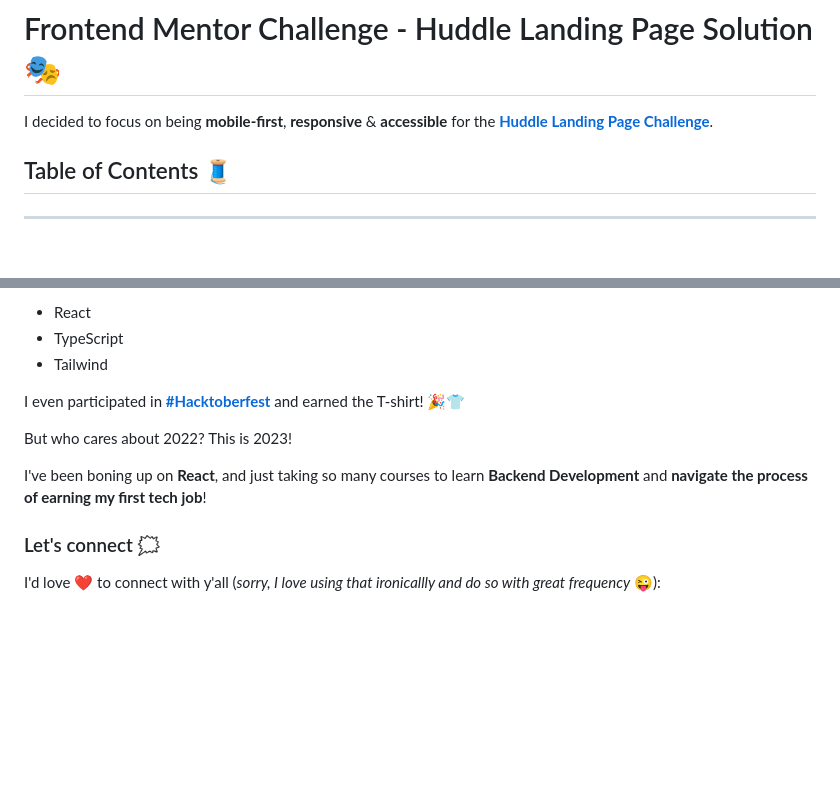
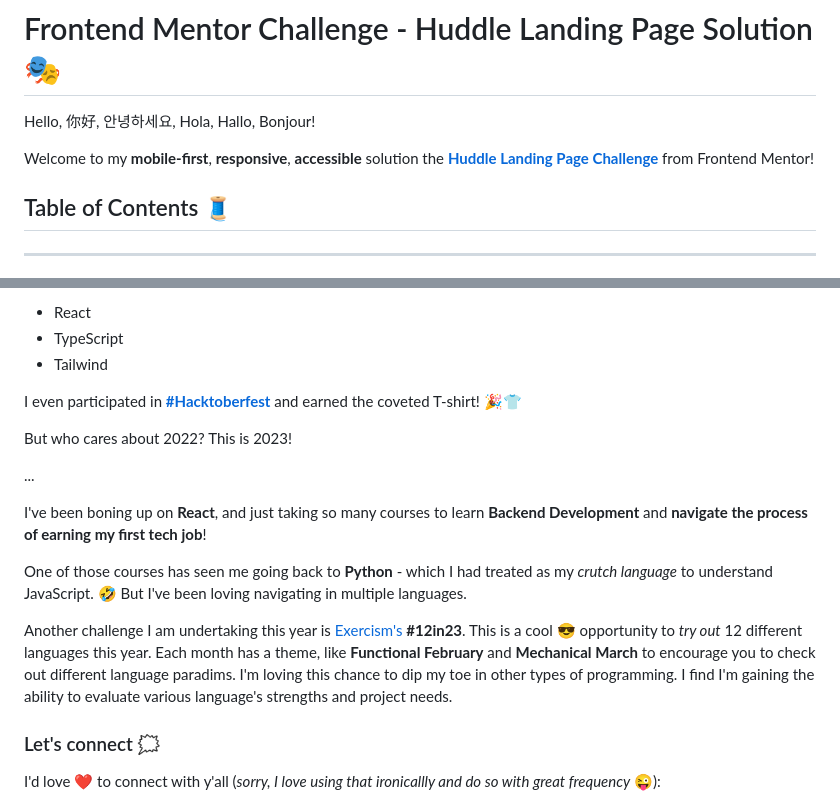
Before and after one commit to JoleneKearse/fem-huddle-landing-page, a Markdown page: README.md, 2 parts joined by grey strips. Drawn GitHub-style; blank space fills up the shorter version.

```diff
--- a/README.md
+++ b/README.md
@@ -1,6 +1,8 @@
 # Frontend Mentor Challenge - Huddle Landing Page Solution 🎭
 
-I decided to focus on being **mobile-first**, **responsive** & **accessible** for the **[Huddle Landing Page Challenge](https://www.frontendmentor.io/challenges/huddle-landing-page-with-a-single-introductory-section-B_2Wvxgi0/hub)**.
+Hello, 你好, 안녕하세요, Hola, Hallo, Bonjour!
+
+Welcome to my **mobile-first**, **responsive**, **accessible** solution the **[Huddle Landing Page Challenge](https://www.frontendmentor.io/challenges/huddle-landing-page-with-a-single-introductory-section-B_2Wvxgi0/hub)** from Frontend Mentor!
 
 ## Table of Contents 🧵
 <hr>
@@ -72,11 +98,17 @@ Then I met an awesome group of fellow learning devs, **The Explorers**.  This ex
 - TypeScript
 - Tailwind
 
-I even participated in **[#Hacktoberfest](https://hacktoberfest.com/)** and earned the T-shirt! 🎉👕
+I even participated in **[#Hacktoberfest](https://hacktoberfest.com/)** and earned the coveted T-shirt! 🎉👕
 
 But who cares about 2022? This is 2023!
 
+...
+
 I've been boning up on **React**, and just taking so many courses to learn **Backend Development** and **navigate the process of earning my first tech job**!
+
+One of those courses has seen me going back to **Python** - which I had treated as my _crutch language_ to understand JavaScript.  🤣  But I've been loving navigating in multiple languages.
+
+Another challenge I am undertaking this year is [Exercism's](https://exercism.org/) **#12in23**.  This is a cool 😎 opportunity to _try out_ 12 different languages this year.  Each month has a theme, like **Functional February** and **Mechanical March** to encourage you to check out different language paradims.  I'm loving this chance to dip my toe in other types of programming.  I find I'm gaining the ability to evaluate various language's strengths and project needs.
 
 ### Let's connect 🗯
 
```
Also changed, not shown: other parts of README.md (+33 -9 lines), screenshots/figma-designs.png (added).
